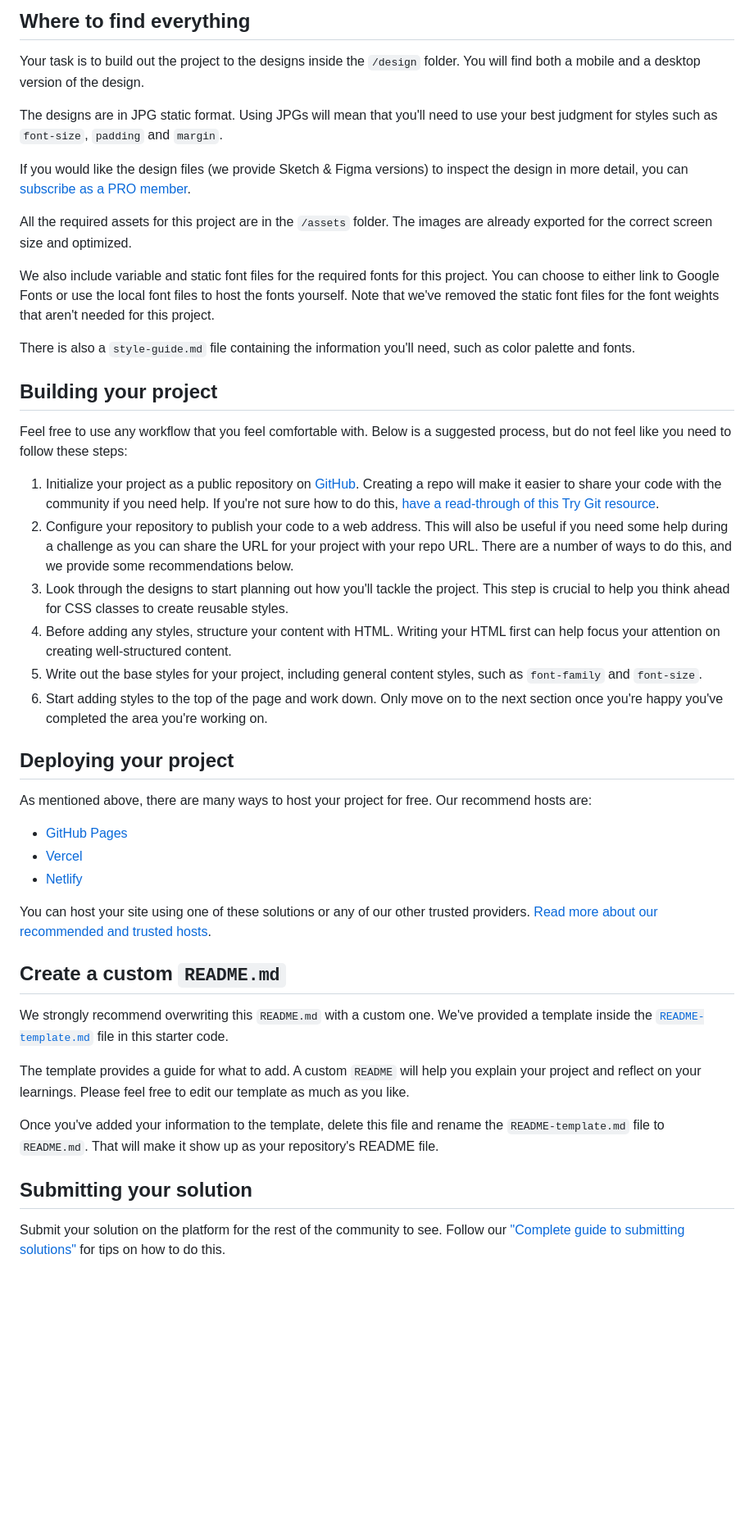
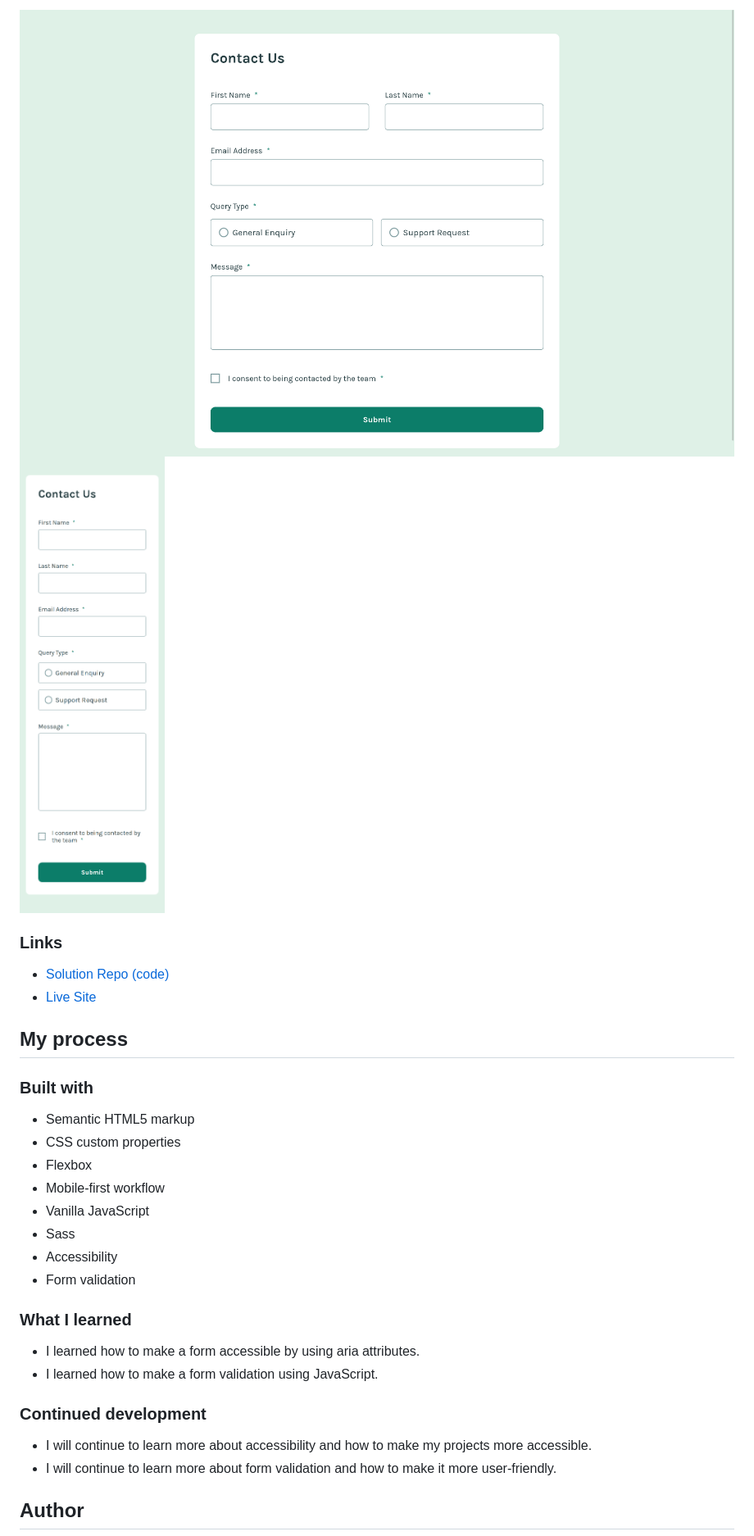
Before and after one commit to IbrahimMurad/contact-form, a Markdown page: README.md, the part around the change printed below. Shown: that part at 82% size. Drawn GitHub-style; pictures changed too: assets/screenshots/desktop-screenshot.png (added), assets/screenshots/mobile-screenshot.png (added); blank space fills up the shorter version.

Commit message:
Update README.md with project overview and table of contents; add screenshots; adjust main margin in styles

```diff
--- a/README.md
+++ b/README.md
@@ -31,48 +35,36 @@ Want some support on the challenge? [Join our community](https://www.frontendmen
 
-## Where to find everything
+![desktop screenshot](./assets/screenshots/desktop-screenshot.png)
+![mobile screenshot](./assets/screenshots/mobile-screenshot.png)
 
-Your task is to build out the project to the designs inside the `/design` folder. You will find both a mobile and a desktop version of the design.
+### Links
 
-The designs are in JPG static format. Using JPGs will mean that you'll need to use your best judgment for styles such as `font-size`, `padding` and `margin`.
+- [Solution Repo (code)](https://github.com/IbrahimMurad/contact-form)
+- [Live Site](https://ibrahimmurad.github.io/contact-form/)
 
-If you would like the design files (we provide Sketch & Figma versions) to inspect the design in more detail, you can [subscribe as a PRO member](https://www.frontendmentor.io/pro).
+## My process
 
-All the required assets for this project are in the `/assets` folder. The images are already exported for the correct screen size and optimized.
+### Built with
 
-We also include variable and static font files for the required fonts for this project. You can choose to either link to Google Fonts or use the local font files to host the fonts yourself. Note that we've removed the static font files for the font weights that aren't needed for this project.
+- Semantic HTML5 markup
+- CSS custom properties
+- Flexbox
+- Mobile-first workflow
+- Vanilla JavaScript
+- Sass
+- Accessibility
+- Form validation
 
-There is also a `style-guide.md` file containing the information you'll need, such as color palette and fonts.
 
-## Building your project
+### What I learned
 
-Feel free to use any workflow that you feel comfortable with. Below is a suggested process, but do not feel like you need to follow these steps:
+- I learned how to make a form accessible by using aria attributes.
+- I learned how to make a form validation using JavaScript.
 
-1. Initialize your project as a public repository on [GitHub](https://github.com/). Creating a repo will make it easier to share your code with the community if you need help. If you're not sure how to do this, [have a read-through of this Try Git resource](https://try.github.io/).
-2. Configure your repository to publish your code to a web address. This will also be useful if you need some help during a challenge as you can share the URL for your project with your repo URL. There are a number of ways to do this, and we provide some recommendations below.
-3. Look through the designs to start planning out how you'll tackle the project. This step is crucial to help you think ahead for CSS classes to create reusable styles.
-4. Before adding any styles, structure your content with HTML. Writing your HTML first can help focus your attention on creating well-structured content.
-5. Write out the base styles for your project, including general content styles, such as `font-family` and `font-size`.
-6. Start adding styles to the top of the page and work down. Only move on to the next section once you're happy you've completed the area you're working on.
+### Continued development
 
-## Deploying your project
+- I will continue to learn more about accessibility and how to make my projects more accessible.
+- I will continue to learn more about form validation and how to make it more user-friendly.
 
-As mentioned above, there are many ways to host your project for free. Our recommend hosts are:
 
-- [GitHub Pages](https://pages.github.com/)
-- [Vercel](https://vercel.com/)
-- [Netlify](https://www.netlify.com/)
+## Author
 
-You can host your site using one of these solutions or any of our other trusted providers. [Read more about our recommended and trusted hosts](https://medium.com/frontend-mentor/frontend-mentor-trusted-hosting-providers-bf000dfebe).
-
-## Create a custom `README.md`
-
-We strongly recommend overwriting this `README.md` with a custom one. We've provided a template inside the [`README-template.md`](./README-template.md) file in this starter code.
-
-The template provides a guide for what to add. A custom `README` will help you explain your project and reflect on your learnings. Please feel free to edit our template as much as you like.
-
-Once you've added your information to the template, delete this file and rename the `README-template.md` file to `README.md`. That will make it show up as your repository's README file.
-
-## Submitting your solution
-
-Submit your solution on the platform for the rest of the community to see. Follow our ["Complete guide to submitting solutions"](https://medium.com/frontend-mentor/a-complete-guide-to-submitting-solutions-on-frontend-mentor-ac6384162248) for tips on how to do this.
-
```
Also changed, not shown: other parts of README.md (+22 -35 lines), 2 other files.
